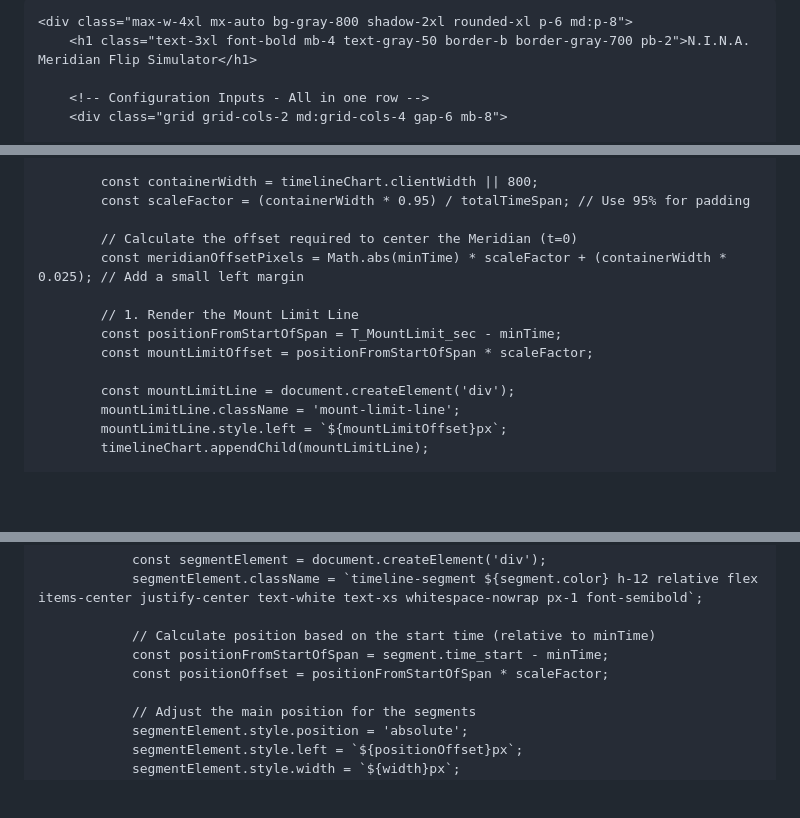
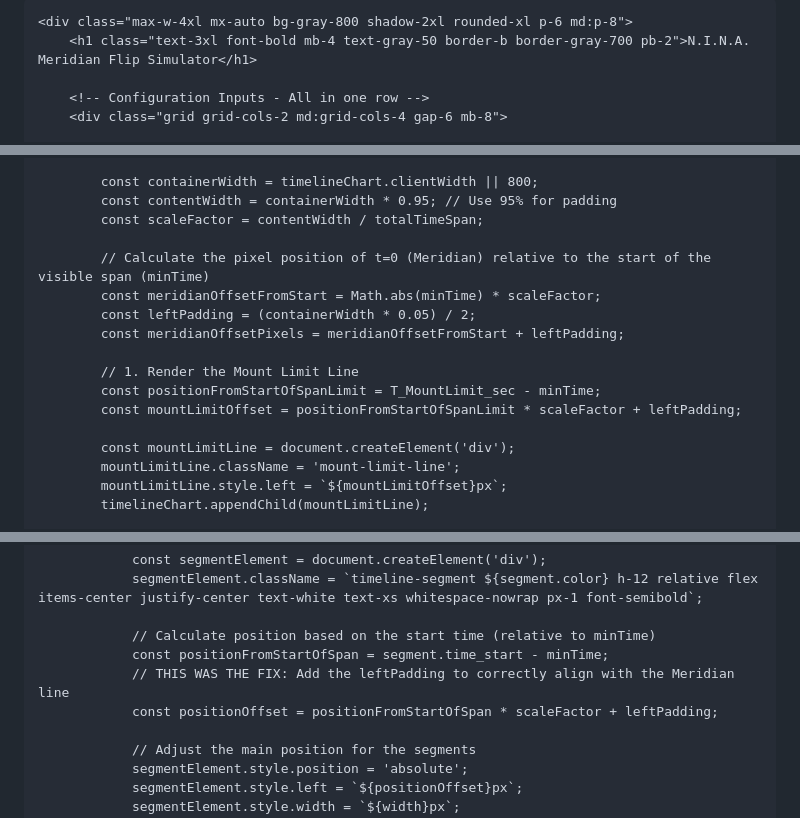
Before and after one commit to chvvkumar/chvvkumar.github.io, a Markdown page: README.md, 3 parts joined by grey strips. Drawn GitHub-style; blank space fills up the shorter version.

Commit message:
Fix Meridian line and segment alignment calculations
Adjusted calculations for the Meridian line and segment positioning to include left padding for better alignment.

```diff
--- a/README.md
+++ b/README.md
@@ -23,6 +23,9 @@
             opacity: 0;
             transition: opacity 0.3s;
             z-index: 50;
+            /* Dark theme tooltip background */
+            background-color: #1f2937;
+            border: 1px solid #4b5563;
         }
         /* Meridian Line (t=0) - Amber */
         .meridian-line {
@@ -237,14 +240,17 @@
             timelineChart.innerHTML = '<div class="meridian-line"></div>'; // Reset and re-add meridian line
 
             const containerWidth = timelineChart.clientWidth || 800;
-            const scaleFactor = (containerWidth * 0.95) / totalTimeSpan; // Use 95% for padding
+            const contentWidth = containerWidth * 0.95; // Use 95% for padding
+            const scaleFactor = contentWidth / totalTimeSpan;
 
-            // Calculate the offset required to center the Meridian (t=0)
-            const meridianOffsetPixels = Math.abs(minTime) * scaleFactor + (containerWidth * 0.025); // Add a small left margin
+            // Calculate the pixel position of t=0 (Meridian) relative to the start of the visible span (minTime)
+            const meridianOffsetFromStart = Math.abs(minTime) * scaleFactor;
+            const leftPadding = (containerWidth * 0.05) / 2;
+            const meridianOffsetPixels = meridianOffsetFromStart + leftPadding;
 
             // 1. Render the Mount Limit Line
-            const positionFromStartOfSpan = T_MountLimit_sec - minTime;
-            const mountLimitOffset = positionFromStartOfSpan * scaleFactor;
+            const positionFromStartOfSpanLimit = T_MountLimit_sec - minTime;
+            const mountLimitOffset = positionFromStartOfSpanLimit * scaleFactor + leftPadding;
 
             const mountLimitLine = document.createElement('div');
             mountLimitLine.className = 'mount-limit-line';
@@ -262,7 +268,8 @@
 
                 // Calculate position based on the start time (relative to minTime)
                 const positionFromStartOfSpan = segment.time_start - minTime;
-                const positionOffset = positionFromStartOfSpan * scaleFactor;
+                // THIS WAS THE FIX: Add the leftPadding to correctly align with the Meridian line
+                const positionOffset = positionFromStartOfSpan * scaleFactor + leftPadding;
 
                 // Adjust the main position for the segments
                 segmentElement.style.position = 'absolute';
```
